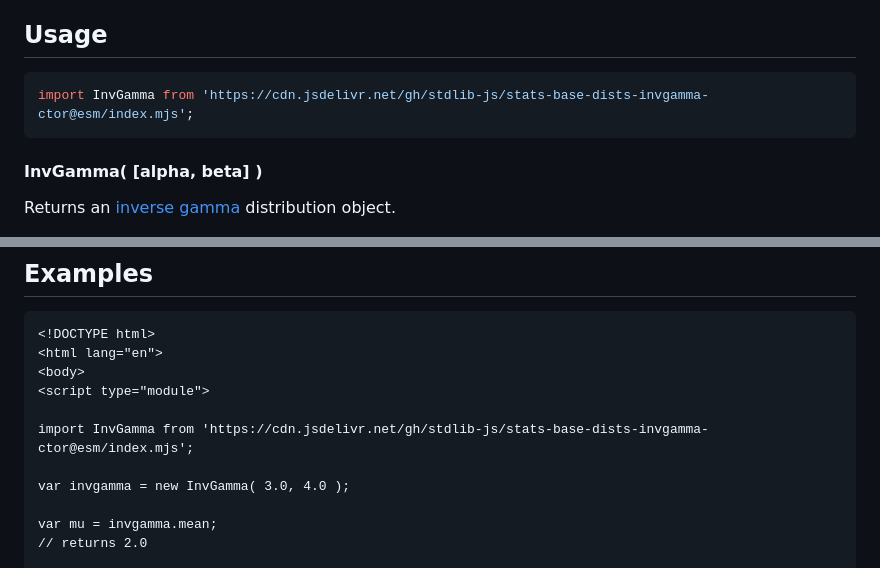
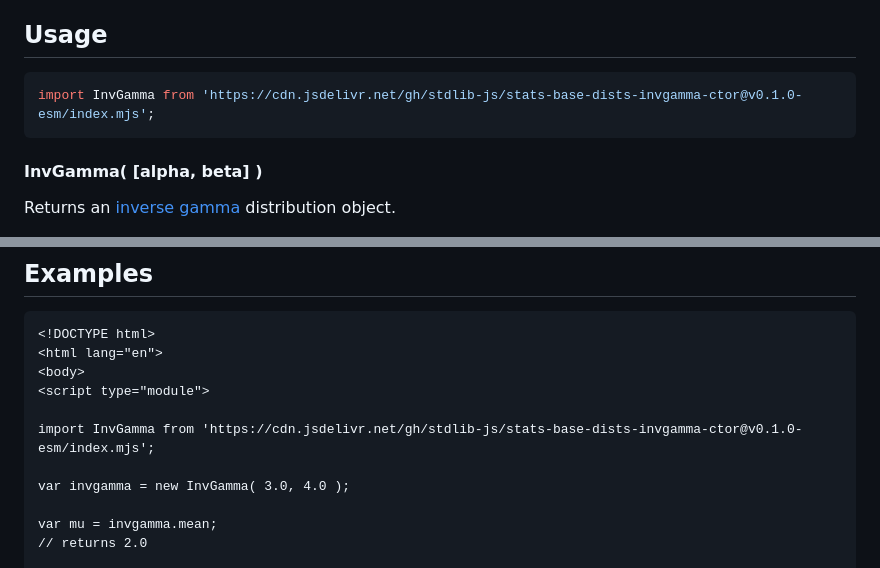
Before and after one commit to stdlib-js/stats-base-dists-invgamma-ctor, a Markdown page: README.md, 2 parts joined by grey strips. GitHub-like rendering.

Commit message:
Update README.md for ESM bundle v0.1.0

````diff
--- a/README.md
+++ b/README.md
@@ -52,7 +52,7 @@ limitations under the License.
 ## Usage
 
 ```javascript
-import InvGamma from 'https://cdn.jsdelivr.net/gh/stdlib-js/stats-base-dists-invgamma-ctor@esm/index.mjs';
+import InvGamma from 'https://cdn.jsdelivr.net/gh/stdlib-js/stats-base-dists-invgamma-ctor@v0.1.0-esm/index.mjs';
 ```
 
 #### InvGamma( \[alpha, beta] )
@@ -264,7 +264,7 @@ y = invgamma.quantile( 1.9 );
 <body>
 <script type="module">
 
-import InvGamma from 'https://cdn.jsdelivr.net/gh/stdlib-js/stats-base-dists-invgamma-ctor@esm/index.mjs';
+import InvGamma from 'https://cdn.jsdelivr.net/gh/stdlib-js/stats-base-dists-invgamma-ctor@v0.1.0-esm/index.mjs';
 
 var invgamma = new InvGamma( 3.0, 4.0 );
 
````
